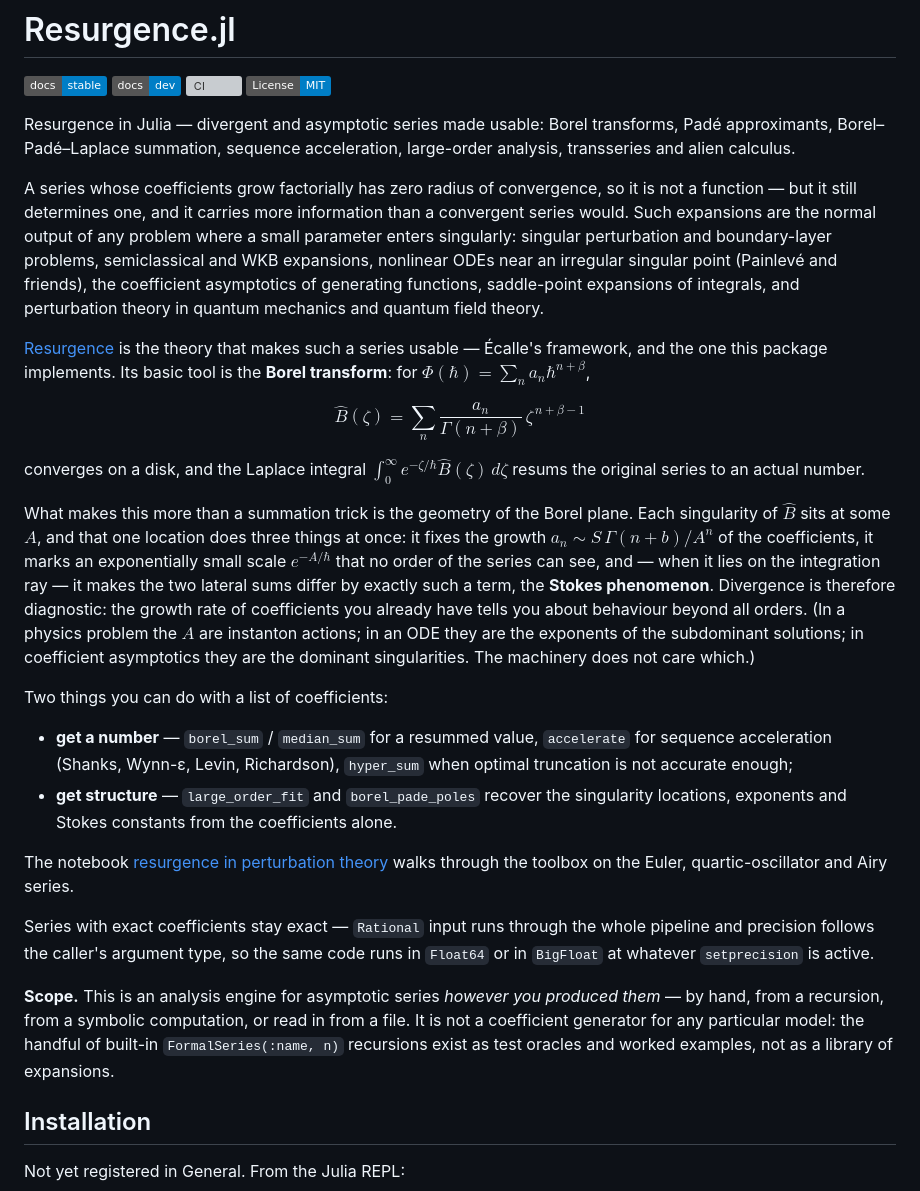
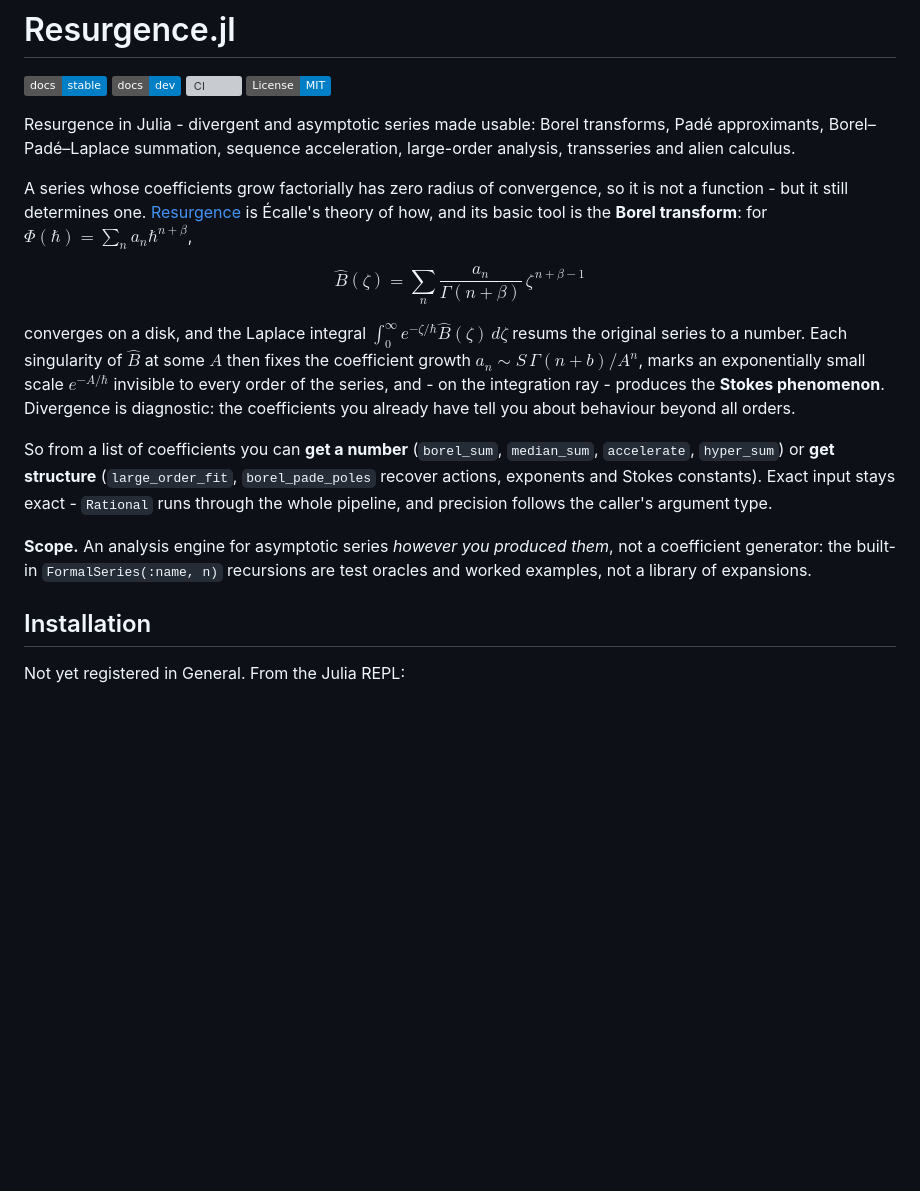
Before and after one commit to benedikt-nagler/Resurgence.jl, a Markdown page: README.md, the part around one of its changes. GitHub-like rendering; badges without logos; blank space fills up the shorter version; grey boxes are pictures that could not be loaded.

```diff
--- a/README.md
+++ b/README.md
@@ -5,57 +5,33 @@
 [![CI](https://github.com/benedikt-nagler/Resurgence.jl/actions/workflows/CI.yml/badge.svg)](https://github.com/benedikt-nagler/Resurgence.jl/actions/workflows/CI.yml)
 [![License: MIT](https://img.shields.io/badge/License-MIT-blue.svg)](LICENSE)
 
-Resurgence in Julia — divergent and asymptotic series made usable: Borel transforms, Padé
+Resurgence in Julia - divergent and asymptotic series made usable: Borel transforms, Padé
 approximants, Borel–Padé–Laplace summation, sequence acceleration, large-order analysis,
 transseries and alien calculus.
 
 A series whose coefficients grow factorially has zero radius of convergence, so it is not a
-function — but it still determines one, and it carries more information than a convergent
-series would. Such expansions are the normal output of any problem where a small parameter
-enters singularly: singular perturbation and boundary-layer problems, semiclassical and WKB
-expansions, nonlinear ODEs near an irregular singular point (Painlevé and friends), the
-coefficient asymptotics of generating functions, saddle-point expansions of integrals, and
-perturbation theory in quantum mechanics and quantum field theory.
-
-[Resurgence](https://en.wikipedia.org/wiki/Resurgent_function) is the theory that makes such
-a series usable — Écalle's framework, and the one this package implements. Its basic tool is
-the **Borel transform**: for $\Phi(\hbar) = \sum_n a_n \hbar^{n+\beta}$,
+function - but it still determines one.
+[Resurgence](https://en.wikipedia.org/wiki/Resurgent_function) is Écalle's theory of how, and
+its basic tool is the **Borel transform**: for $\Phi(\hbar) = \sum_n a_n \hbar^{n+\beta}$,
 
 $$\hat{B}(\zeta) = \sum_{n} \frac{a_n}{\Gamma(n+\beta)}\, \zeta^{\,n+\beta-1}$$
 
-converges on a disk, and the Laplace integral $\int_0^\infty e^{-\zeta/\hbar}\hat{B}(\zeta)\,d\zeta$
-resums the original series to an actual number.
+converges on a disk, and the Laplace integral
+$\int_0^\infty e^{-\zeta/\hbar}\hat{B}(\zeta)\,d\zeta$ resums the original series to a number.
+Each singularity of $\hat B$ at some $A$ then fixes the coefficient growth
+$a_n \sim S\,\Gamma(n+b)/A^n$, marks an exponentially small scale $e^{-A/\hbar}$ invisible to
+every order of the series, and - on the integration ray - produces the **Stokes phenomenon**.
+Divergence is diagnostic: the coefficients you already have tell you about behaviour beyond
+all orders.
 
-What makes this more than a summation trick is the geometry of the Borel plane. Each
-singularity of $\hat B$ sits at some $A$, and that one location does three things at once: it
-fixes the growth $a_n \sim S\,\Gamma(n+b)/A^n$ of the coefficients, it marks an exponentially
-small scale $e^{-A/\hbar}$ that no order of the series can see, and — when it lies on the
-integration ray — it makes the two lateral sums differ by exactly such a term, the **Stokes
-phenomenon**. Divergence is therefore diagnostic: the growth rate of coefficients you already
-have tells you about behaviour beyond all orders. (In a physics problem the $A$ are instanton
-actions; in an ODE they are the exponents of the subdominant solutions; in coefficient
-asymptotics they are the dominant singularities. The machinery does not care which.)
+So from a list of coefficients you can **get a number** (`borel_sum`, `median_sum`,
+`accelerate`, `hyper_sum`) or **get structure** (`large_order_fit`, `borel_pade_poles` recover
+actions, exponents and Stokes constants). Exact input stays exact - `Rational` runs through
+the whole pipeline, and precision follows the caller's argument type.
 
-Two things you can do with a list of coefficients:
-
-- **get a number** — `borel_sum` / `median_sum` for a resummed value, `accelerate` for
-  sequence acceleration (Shanks, Wynn-ε, Levin, Richardson), `hyper_sum` when optimal
-  truncation is not accurate enough;
-- **get structure** — `large_order_fit` and `borel_pade_poles` recover the singularity
-  locations, exponents and Stokes constants from the coefficients alone.
-
-The notebook [resurgence in perturbation theory](examples/divergent_perturbation_theory.ipynb)
-walks through the toolbox on the Euler, quartic-oscillator and Airy series.
-
-Series with exact coefficients stay exact — `Rational` input runs through the whole pipeline
-and precision follows the caller's argument type, so the same code runs in `Float64` or in
-`BigFloat` at whatever `setprecision` is active.
-
-**Scope.** This is an analysis engine for asymptotic series *however you produced them* — by
-hand, from a recursion, from a symbolic computation, or read in from a file. It is not a
-coefficient generator for any particular model: the handful of built-in
-`FormalSeries(:name, n)` recursions exist as test oracles and worked examples, not as a
-library of expansions.
+**Scope.** An analysis engine for asymptotic series *however you produced them*, not a
+coefficient generator: the built-in `FormalSeries(:name, n)` recursions are test oracles and
+worked examples, not a library of expansions.
 
 ## Installation
 
```
Also changed, not shown: other parts of README.md (+31 -35 lines).
